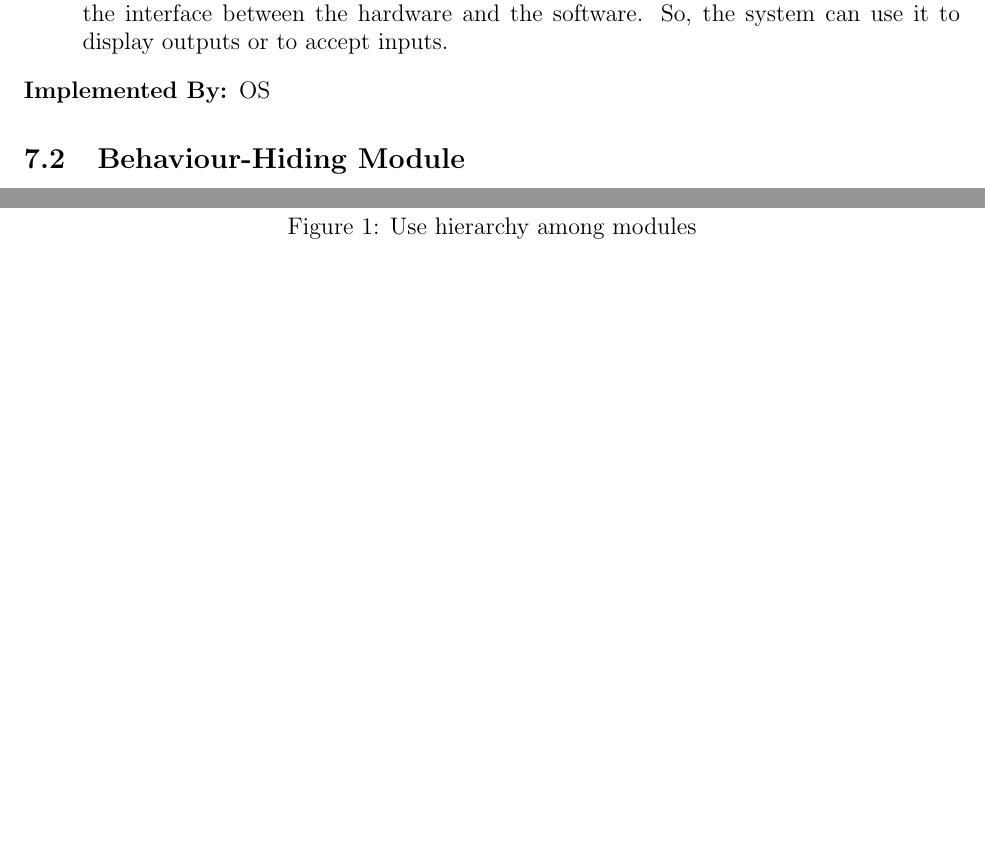
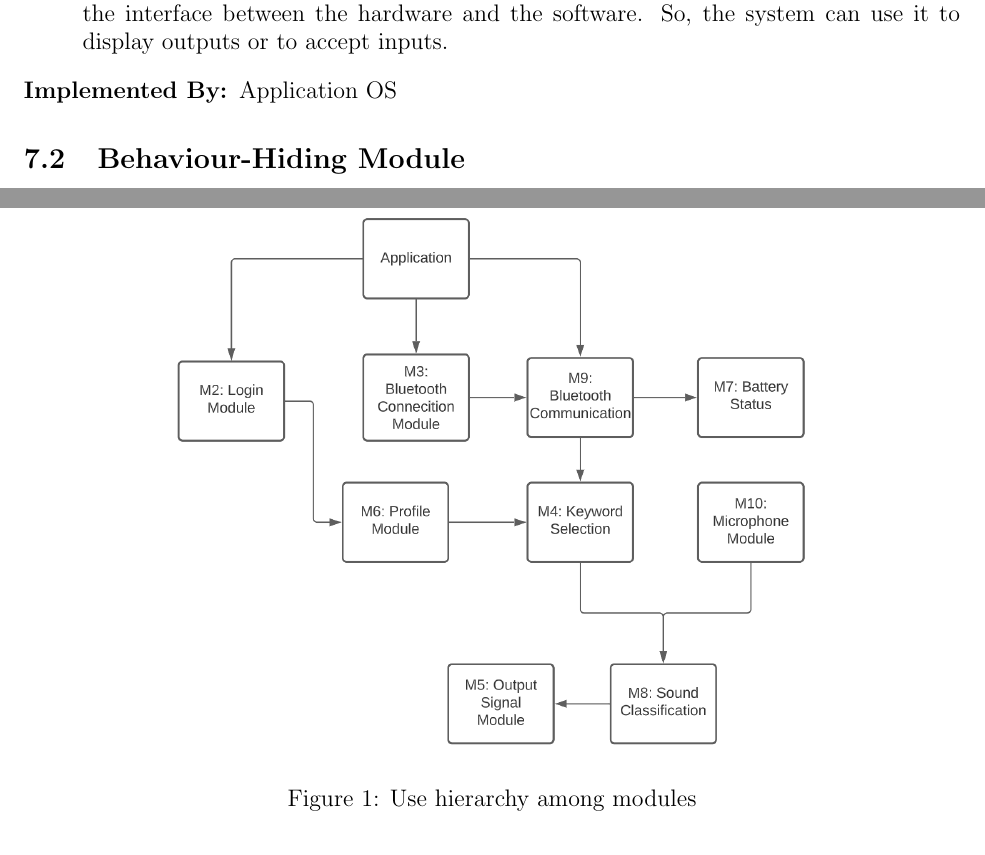
Before and after one commit to jordanbierbrier/capstone, a LaTeX document (docs/Design/SoftArchitecture/MG.tex): two parts of pages 9 and 13 of 13, joined at a grey line, cut so that both start at the same text, the shorter picture padded with empty space. Compiled offline with pdfLaTeX.

Commit message:
Added graph to MG

```diff
--- a/docs/Design/SoftArchitecture/MG.tex
+++ b/docs/Design/SoftArchitecture/MG.tex
@@ -263,7 +263,7 @@ to be implemented.
 \item[Services:]Serves as a virtual hardware used by the rest of the
   system. This module provides the interface between the hardware and the
   software. So, the system can use it to display outputs or to accept inputs.
-\item[Implemented By:] OS
+\item[Implemented By:] Application OS
 \end{description}
 
 \subsection{Behaviour-Hiding Module}
@@ -421,7 +421,7 @@ because they use modules from the lower levels.
 
 \begin{figure}[H]
 \centering
-%\includegraphics[width=0.7\textwidth]{UsesHierarchy.png}
+\includegraphics[width=0.7\textwidth]{UsesHierarchy.png}
 \caption{Use hierarchy among modules}
 \label{FigUH}
 \end{figure}
```
Also changed, not shown: docs/Design/SoftArchitecture/MG.pdf, docs/Design/SoftArchitecture/UsesHierarchy.png (added).
